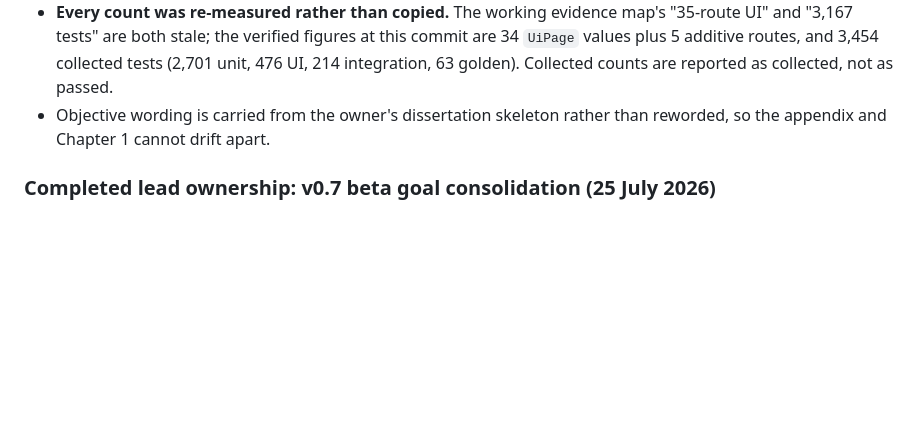
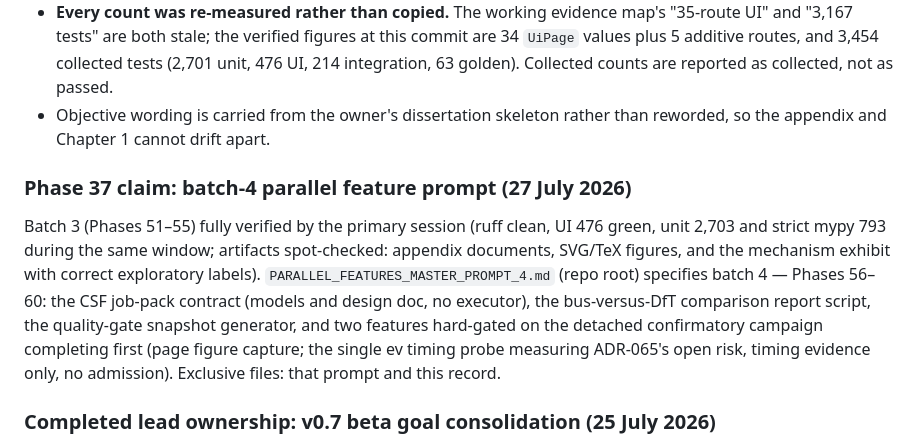
Before and after one commit to Abdulla4akash/traffictwin, a Markdown page: AGENTS.md, the part around the change. Drawn GitHub-style; blank space fills up the shorter version.

```diff
--- a/AGENTS.md
+++ b/AGENTS.md
@@ -1966,6 +1966,18 @@ record.
 - Objective wording is carried from the owner's dissertation skeleton rather than reworded,
   so the appendix and Chapter 1 cannot drift apart.
 
+### Phase 37 claim: batch-4 parallel feature prompt (27 July 2026)
+
+Batch 3 (Phases 51–55) fully verified by the primary session (ruff clean, UI 476 green,
+unit 2,703 and strict mypy 793 during the same window; artifacts spot-checked: appendix
+documents, SVG/TeX figures, and the mechanism exhibit with correct exploratory labels).
+`PARALLEL_FEATURES_MASTER_PROMPT_4.md` (repo root) specifies batch 4 — Phases 56–60: the
+CSF job-pack contract (models and design doc, no executor), the bus-versus-DfT comparison
+report script, the quality-gate snapshot generator, and two features hard-gated on the
+detached confirmatory campaign completing first (page figure capture; the single ev timing
+probe measuring ADR-065's open risk, timing evidence only, no admission). Exclusive files:
+that prompt and this record.
+
 ### Completed lead ownership: v0.7 beta goal consolidation (25 July 2026)
 
 - The integrating lead owns a documentation-only consolidation of every v0.7 capability and gate
```
Also changed, not shown: PARALLEL_FEATURES_MASTER_PROMPT_4.md (added, +111 -0 lines).
